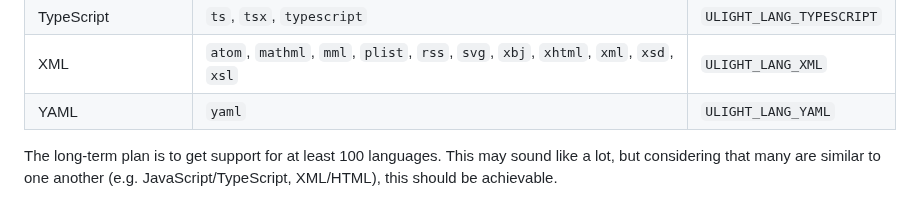
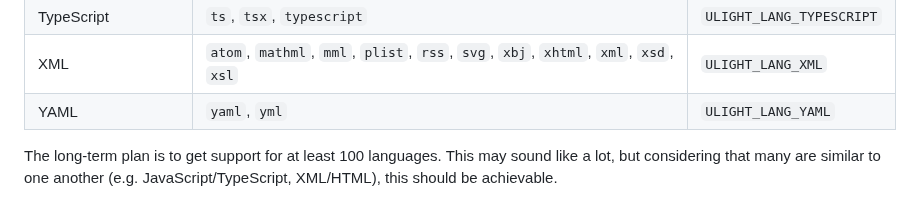
Before and after one commit to eisenwave/ulight, a Markdown page: README.md, the part around the change. GitHub-like rendering.

Commit message:
Add missing yml short name for YAML language

```diff
--- a/README.md
+++ b/README.md
@@ -135,7 +135,7 @@ and a stable numeric ID whose value can be found in `include/ulight.h`.
 | Plaintext | `plaintext`, `text`, `txt` | `ULIGHT_LANG_TXT` |
 | TypeScript | `ts`, `tsx`, `typescript` | `ULIGHT_LANG_TYPESCRIPT` |
 | XML | `atom`, `mathml`, `mml`, `plist`, `rss`, `svg`, `xbj`, `xhtml`, `xml`, `xsd`, `xsl` | `ULIGHT_LANG_XML` |
-| YAML | `yaml` | `ULIGHT_LANG_YAML` |
+| YAML | `yaml`, `yml` | `ULIGHT_LANG_YAML` |
 
 The long-term plan is to get support for at least 100 languages.
 This may sound like a lot, but considering that many are similar to one another
```
